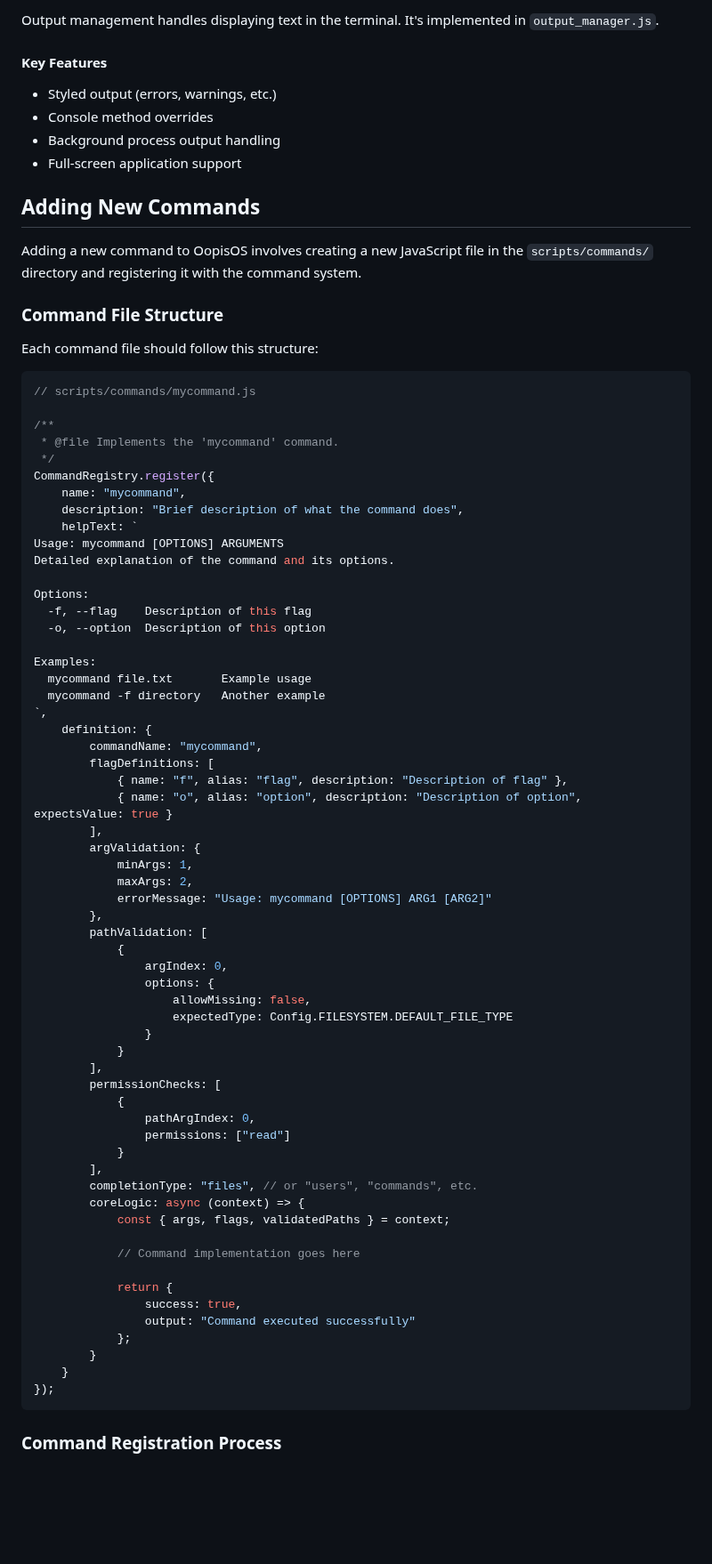
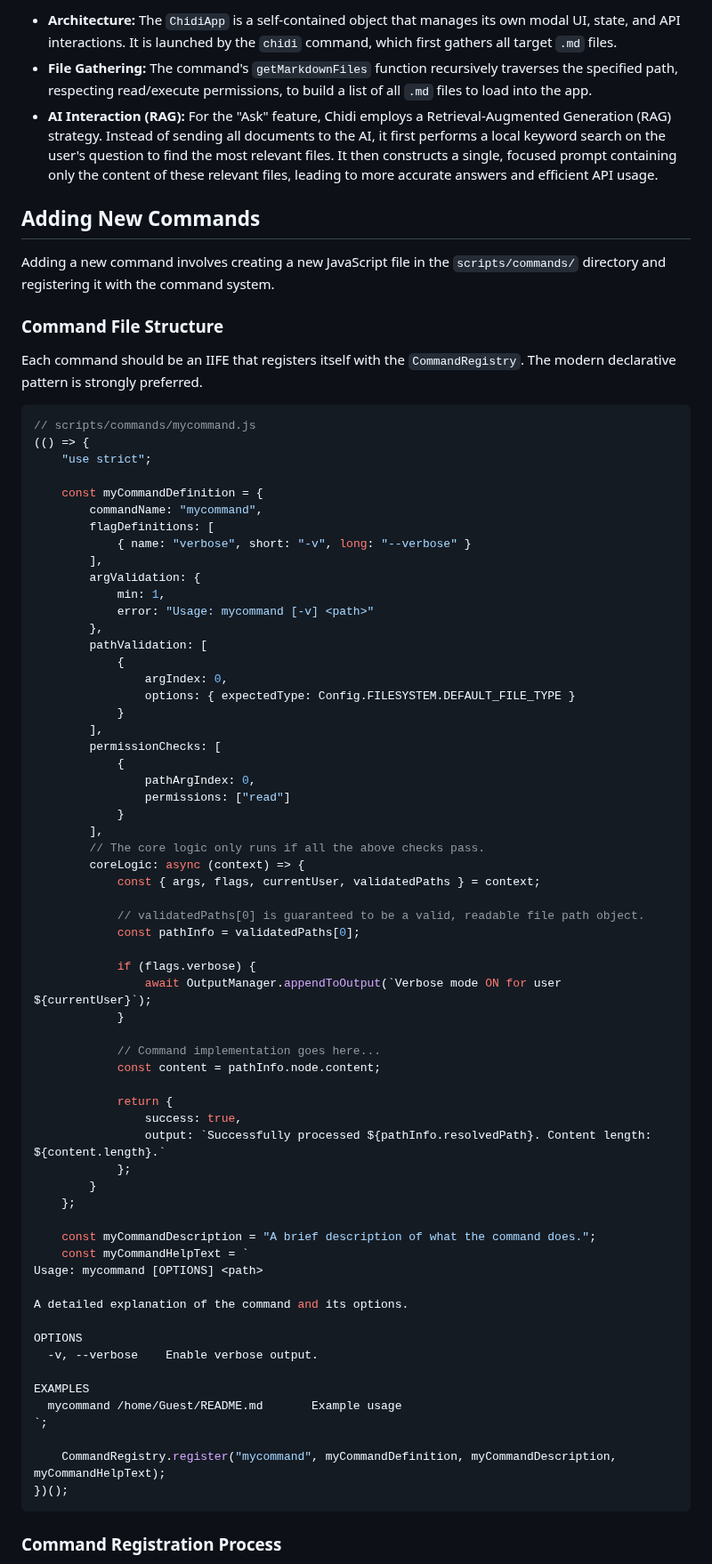
Before and after one commit to aedmark/Oopis-OS, a Markdown page: docs/developer.md, the part around one of its changes. Shown at 89% size. GitHub-like rendering; blank space fills up the shorter version.

`````diff
--- a/docs/developer.md
+++ b/docs/developer.md
@@ -168,59 +167,32 @@ The terminal UI manages the command prompt, user input, and various UI component
 
-Output management handles displaying text in the terminal. It's implemented in `output_manager.js`.
-
-#### Key Features
-- Styled output (errors, warnings, etc.)
-- Console method overrides
-- Background process output handling
-- Full-screen application support
+-   **Architecture:** The `ChidiApp` is a self-contained object that manages its own modal UI, state, and API interactions. It is launched by the `chidi` command, which first gathers all target `.md` files.
+-   **File Gathering:** The command's `getMarkdownFiles` function recursively traverses the specified path, respecting read/execute permissions, to build a list of all `.md` files to load into the app.
+-   **AI Interaction (RAG):** For the "Ask" feature, Chidi employs a Retrieval-Augmented Generation (RAG) strategy. Instead of sending all documents to the AI, it first performs a local keyword search on the user's question to find the most relevant files. It then constructs a single, focused prompt containing only the content of these relevant files, leading to more accurate answers and efficient API usage.
 
 ## Adding New Commands
-
-Adding a new command to OopisOS involves creating a new JavaScript file in the `scripts/commands/` directory and registering it with the command system.
+Adding a new command involves creating a new JavaScript file in the `scripts/commands/` directory and registering it with the command system.
 
 ### Command File Structure
-
-Each command file should follow this structure:
+Each command should be an IIFE that registers itself with the `CommandRegistry`. The modern declarative pattern is strongly preferred.
 
 ```javascript
 // scripts/commands/mycommand.js
+(() => {
+    "use strict";
 
-/**
- * @file Implements the 'mycommand' command.
- */
-CommandRegistry.register({
-    name: "mycommand",
-    description: "Brief description of what the command does",
-    helpText: `
-Usage: mycommand [OPTIONS] ARGUMENTS
-Detailed explanation of the command and its options.
-
-Options:
-  -f, --flag    Description of this flag
-  -o, --option  Description of this option
-
-Examples:
-  mycommand file.txt       Example usage
-  mycommand -f directory   Another example
-`,
-    definition: {
+    const myCommandDefinition = {
         commandName: "mycommand",
         flagDefinitions: [
-            { name: "f", alias: "flag", description: "Description of flag" },
-            { name: "o", alias: "option", description: "Description of option", expectsValue: true }
+            { name: "verbose", short: "-v", long: "--verbose" }
         ],
         argValidation: {
-            minArgs: 1,
-            maxArgs: 2,
-            errorMessage: "Usage: mycommand [OPTIONS] ARG1 [ARG2]"
+            min: 1,
+            error: "Usage: mycommand [-v] <path>"
         },
         pathValidation: [
             {
                 argIndex: 0,
-                options: {
-                    allowMissing: false,
-                    expectedType: Config.FILESYSTEM.DEFAULT_FILE_TYPE
-                }
+                options: { expectedType: Config.FILESYSTEM.DEFAULT_FILE_TYPE }
             }
         ],
         permissionChecks: [
@@ -229,20 +201,43 @@ Examples:
                 permissions: ["read"]
             }
         ],
-        completionType: "files", // or "users", "commands", etc.
+        // The core logic only runs if all the above checks pass.
         coreLogic: async (context) => {
-            const { args, flags, validatedPaths } = context;
+            const { args, flags, currentUser, validatedPaths } = context;
 
-            // Command implementation goes here
+            // validatedPaths[0] is guaranteed to be a valid, readable file path object.
+            const pathInfo = validatedPaths[0];
+
+            if (flags.verbose) {
+                await OutputManager.appendToOutput(`Verbose mode ON for user ${currentUser}`);
+            }
+
+            // Command implementation goes here...
+            const content = pathInfo.node.content;
 
             return {
                 success: true,
-                output: "Command executed successfully"
+                output: `Successfully processed ${pathInfo.resolvedPath}. Content length: ${content.length}.`
             };
         }
-    }
-});
-```
+    };
+
+    const myCommandDescription = "A brief description of what the command does.";
+    const myCommandHelpText = `
+Usage: mycommand [OPTIONS] <path>
+
+A detailed explanation of the command and its options.
+
+OPTIONS
+  -v, --verbose    Enable verbose output.
+
+EXAMPLES
+  mycommand /home/Guest/README.md       Example usage
+`;
+
+    CommandRegistry.register("mycommand", myCommandDefinition, myCommandDescription, myCommandHelpText);
+})();
+````
 
 ### Command Registration Process
 
`````
Also changed, not shown: other parts of docs/developer.md (+132 -236 lines).
